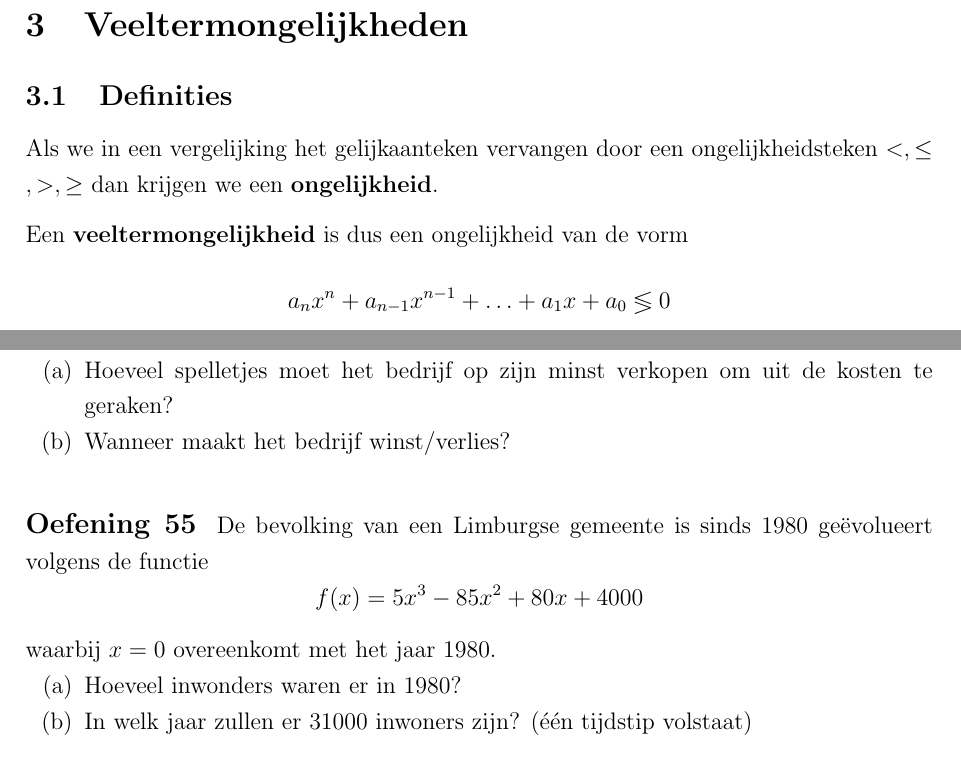
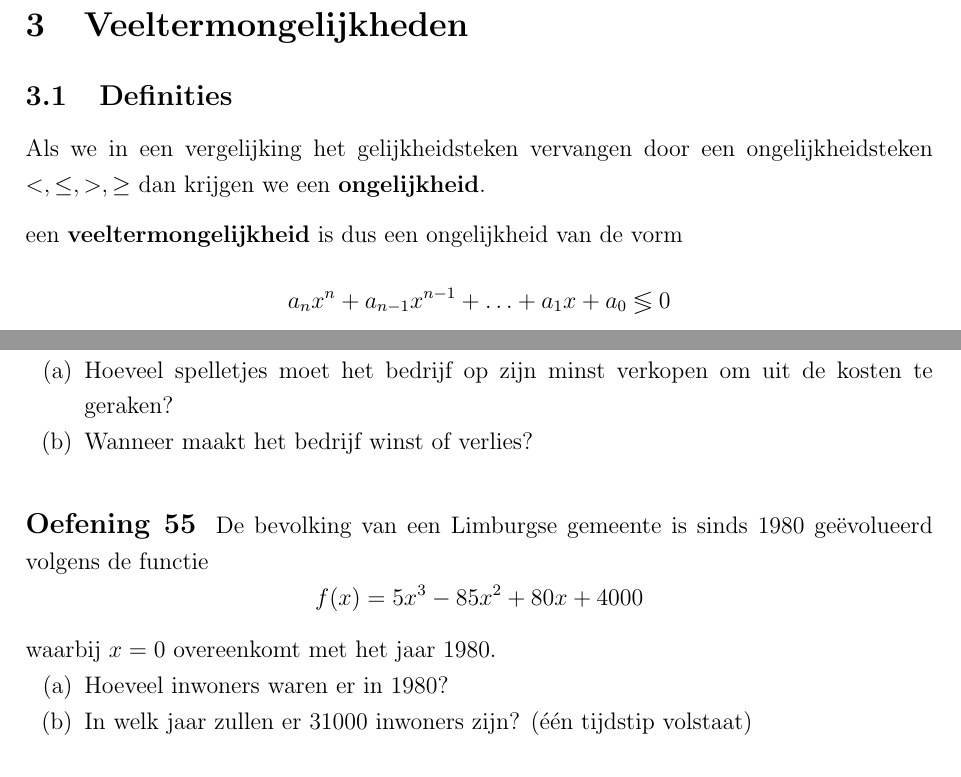
Before and after one commit to gowiz/aso-3gr-3u1u-2006-059, a LaTeX document (src/0102_Veeltermfuncties.tex): two parts of pages 29 and 36 of 39, joined at a grey line, cut so that both start at the same text. Compiled offline with pdfLaTeX.

Commit message:
Veeltermen bijwerken

```diff
--- a/src/0102_Veeltermfuncties.tex
+++ b/src/0102_Veeltermfuncties.tex
@@ -1204,9 +1204,9 @@ Construeer een veeltermfunctie van de vierde graad met nulwaarden $x_0=-4$, $x_1
 
 \subsection{Definities}
 
-Als we in een vergelijking het gelijkaanteken vervangen door een ongelijkheidsteken $<, \leq, >, \geq$ dan krijgen we een {\bf ongelijkheid}.
-
-Een {\bf veeltermongelijkheid} is dus een ongelijkheid van de vorm
+Als we in een vergelijking het gelijkheidsteken vervangen door een ongelijkheidsteken $<, \leq, >, \geq$ dan krijgen we een {\bf ongelijkheid}.
+
+een {\bf veeltermongelijkheid} is dus een ongelijkheid van de vorm
 \[a_nx^n+a_{n-1}x^{n-1}+ \ldots + a_1x+a_0 \lessgtr 0 \]
 waarbij $\lessgtr$ één van de ongelijkheidstekens $<, \leq, >, \geq$ is.
 
@@ -1507,14 +1507,14 @@ Een game studio modelleert de winst op zijn laatste computer spelletje met behul
 $$W(n)=-2n^2+28n-90$$ waarbij $n$ het aantal per honderdduizend verkochte spelletjes is en waarbij $W$ de winst is in miljoenen euro.
 \begin{enumerate}[(a)]
   \item Hoeveel spelletjes moet het bedrijf op zijn minst verkopen om uit de kosten te geraken?
-  \item Wanneer maakt het bedrijf winst/verlies?
-\end{enumerate}
-\end{oefening}
-
-\begin{oefening}
-De bevolking van een Limburgse gemeente is sinds 1980 geëvolueert volgens de functie $$f(x)=5x^3-85x^2+80x+4000$$ waarbij $x=0$ overeenkomt met het jaar 1980.
-\begin{enumerate}[(a)]
-  \item Hoeveel inwonders waren er in 1980?
+  \item Wanneer maakt het bedrijf winst of verlies?
+\end{enumerate}
+\end{oefening}
+
+\begin{oefening}
+De bevolking van een Limburgse gemeente is sinds 1980 geëvolueerd volgens de functie $$f(x)=5x^3-85x^2+80x+4000$$ waarbij $x=0$ overeenkomt met het jaar 1980.
+\begin{enumerate}[(a)]
+  \item Hoeveel inwoners waren er in 1980?
   \item In welk jaar zullen er 31000 inwoners zijn? (één tijdstip volstaat)
 \end{enumerate}
 \end{oefening}
```
Also changed, not shown: src/0102_Veeltermfuncties.tex (6 more changed lines).
